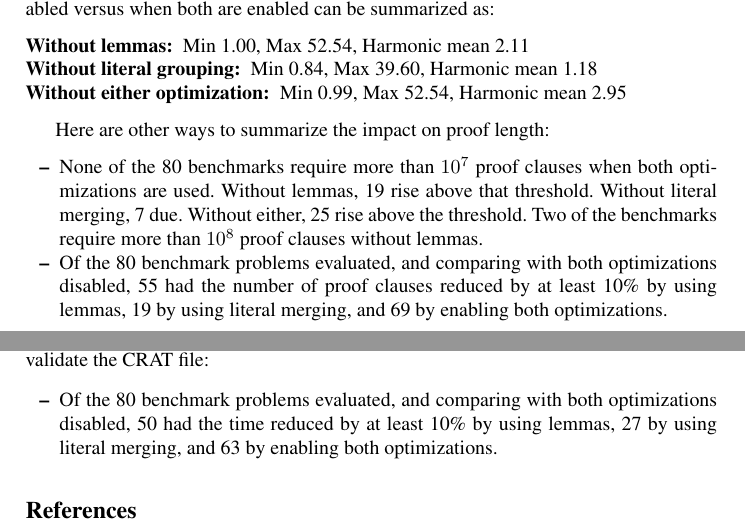
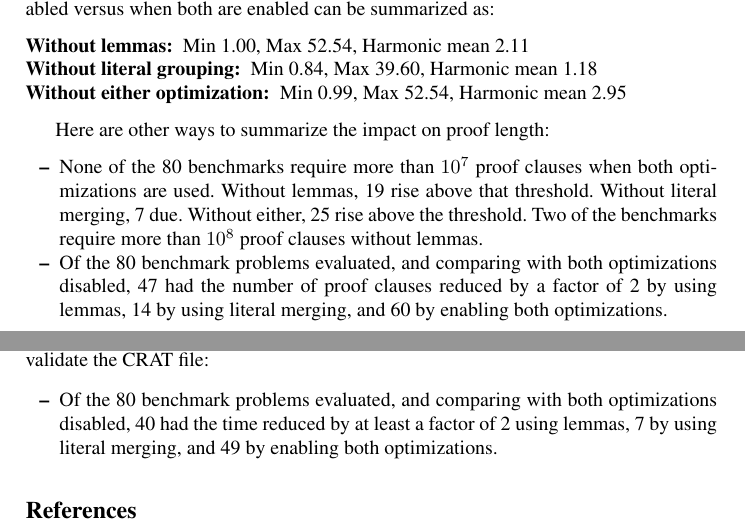
Before and after one commit to avigad/model-counting, a LaTeX thesis (doc/mc-data.tex): two parts of pages 5 and 8 of 8, joined at a grey line, cut so that both start at the same text. Compiled offline with pdfLaTeX.

Commit message:
Small updates

```diff
--- a/doc/mc-data.tex
+++ b/doc/mc-data.tex
@@ -350,10 +352,11 @@ proof clauses when both optimizations are used.  Without lemmas, 19
 rise above that threshold.  Without literal merging, 7 due.  Without
 either, 25 rise above the threshold.  Two of the benchmarks require
 more than $10^8$ proof clauses without lemmas.
-\item Of the 80 benchmark problems evaluated, and comparing with both
-  optimizations disabled, 55 had the number of proof clauses reduced
-  by at least 10\% by using lemmas, 19 by using literal merging, and
-  69 by enabling both optimizations.
+\item
+  Of the 80 benchmark problems evaluated, and comparing with both
+  optimizations disabled, 47 had the number of proof clauses reduced
+  by a factor of 2 by using lemmas, 14 by using literal merging, and
+  60 by enabling both optimizations.
 \end{itemize}
 
 The time performance is less dramatic, but still significant.
@@ -369,8 +372,8 @@ to the one with both optimizations enabled:
 Here is another way to summarize the impact on the combined time to generate and validate the CRAT file:
 \begin{itemize}
 \item Of the 80 benchmark problems evaluated, and comparing with both
-  optimizations disabled, 50 had the time reduced by at least 10\% by
-  using lemmas, 27 by using literal merging, and 63 by enabling both
+  optimizations disabled, 40 had the time reduced by at least a factor of 2
+  using lemmas, 7 by using literal merging, and 49 by enabling both
   optimizations.
 \end{itemize}
 
```
Also changed, not shown: doc/mc-data.pdf, doc/mc-data.tex (10 more changed lines), 3 other files.
